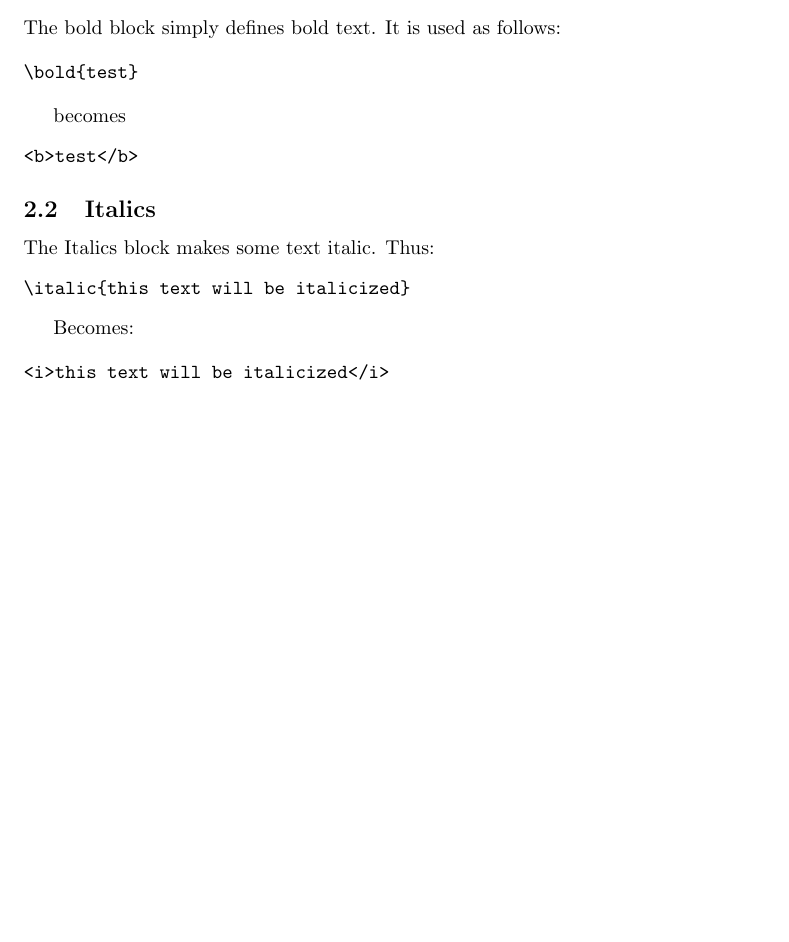
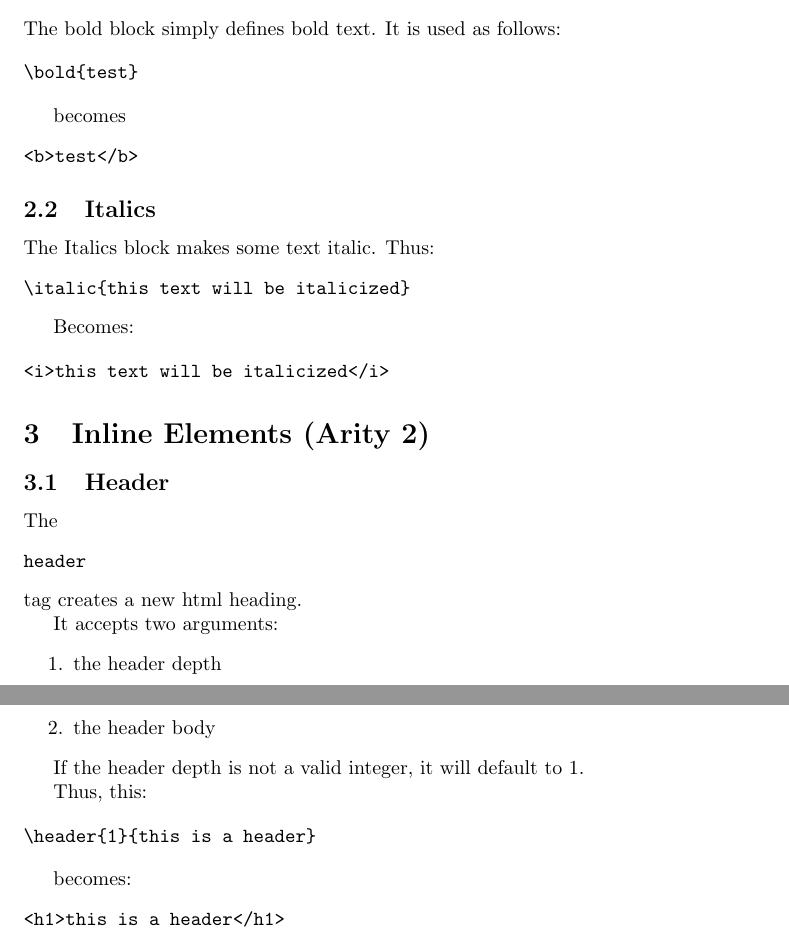
Before and after one commit to AnthonySuper/Doublesing, a LaTeX paper (tex/spec.tex, which reads tex/inline-2/header.tex): part of page 2 of 2 before the commit and two parts of pages 2 and 3 of 3 after it, the two joined at a grey line, cut so that both start at the same text, the shorter picture padded with empty space. Compiled offline with pdfLaTeX.

Commit message:
Add header to the spec

```diff
--- /dev/null
+++ b/tex/inline-2/header.tex
@@ -0,0 +1,22 @@
+\subsection{Header}
+
+The \begin{verbatim}header\end{verbatim} tag creates a new html heading.
+
+It accepts two arguments:
+\begin{enumerate}
+\item the header depth
+\item the header body
+\end{enumerate}
+
+If the header depth is not a valid integer, it will default to 1.
+
+Thus, this:
+
+\begin{verbatim}
+\header{1}{this is a header}
+\end{verbatim}
+
+becomes:
+\begin{verbatim}
+<h1>this is a header</h1>
+\end{verbatim}
--- a/tex/spec.tex
+++ b/tex/spec.tex
@@ -13,4 +13,6 @@ This document defines universal features, although websites are free to add thei
 \section{Inline Elements (Arity 1)}
 \input{./tex/inline/bold}
 \input{./tex/inline/italic}
+\section{Inline Elements (Arity 2)}
+\input{./tex/inline-2/header}
 \end{document}
```
